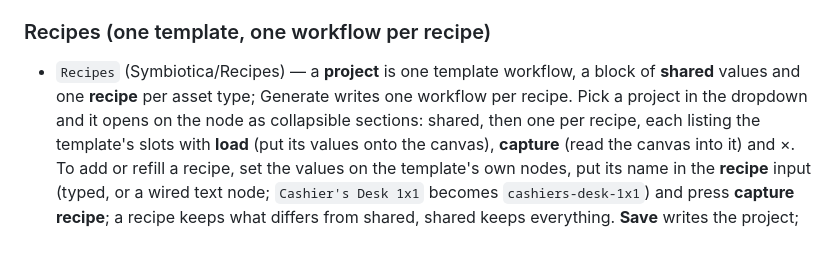
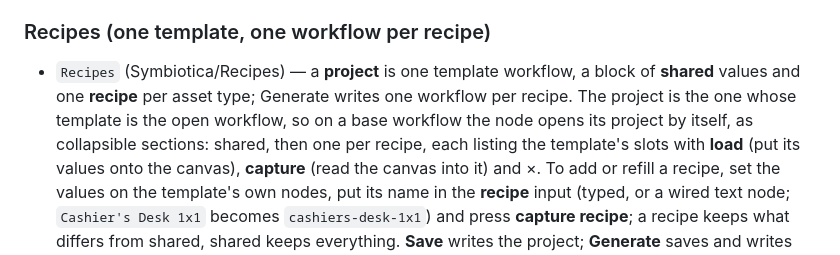
Before and after one commit to symbiotica-ai/comfyui-nodes, a Markdown page: README.md, the part around the change. Rendered like a GitHub page.

Commit message:
README: the project follows the open workflow

```diff
--- a/README.md
+++ b/README.md
@@ -218,8 +218,9 @@ Wrappers around Wavespeed's hosted endpoints.
 ### Recipes (one template, one workflow per recipe)
 - `Recipes` (Symbiotica/Recipes) — a **project** is one template workflow,
   a block of **shared** values and one **recipe** per asset type; Generate
-  writes one workflow per recipe. Pick a project in the dropdown and it
-  opens on the node as collapsible sections: shared, then one per recipe,
+  writes one workflow per recipe. The project is the one whose template is
+  the open workflow, so on a base workflow the node opens its project by
+  itself, as collapsible sections: shared, then one per recipe,
   each listing the template's slots with **load** (put its values onto the
   canvas), **capture** (read the canvas into it) and ×. To add or refill a
   recipe, set the values on the template's own nodes, put its name in the
```
